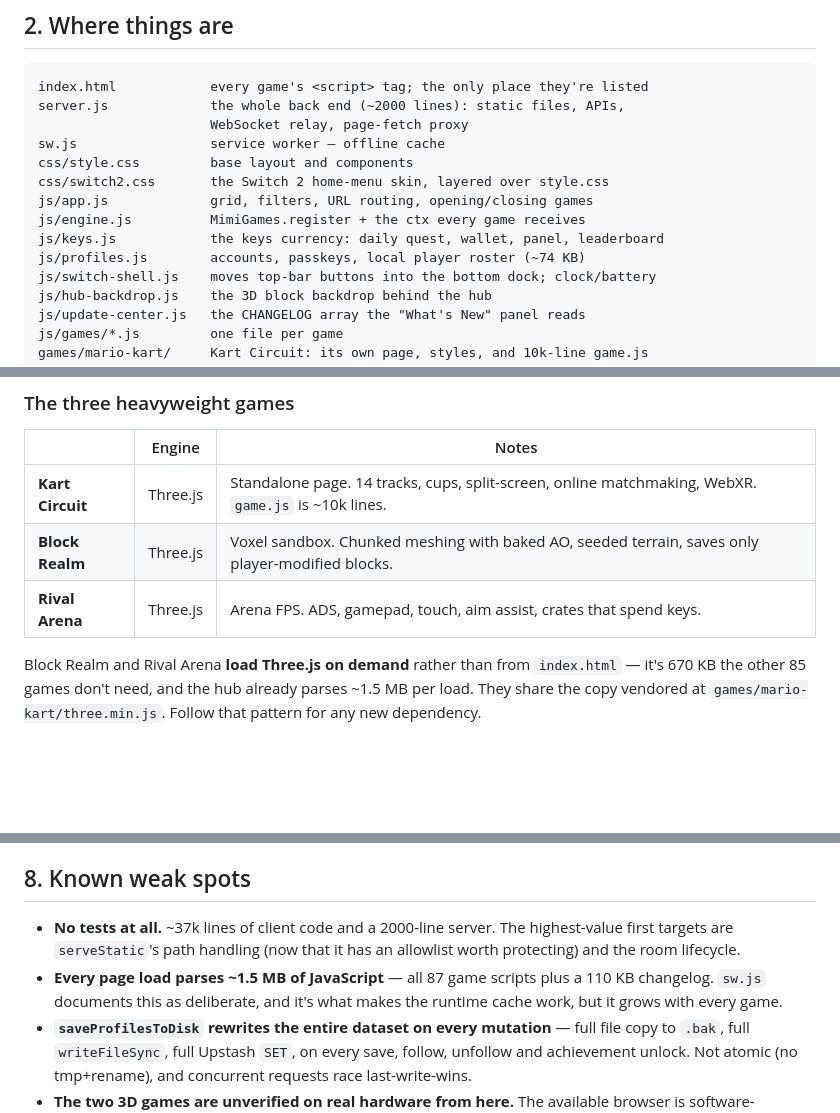
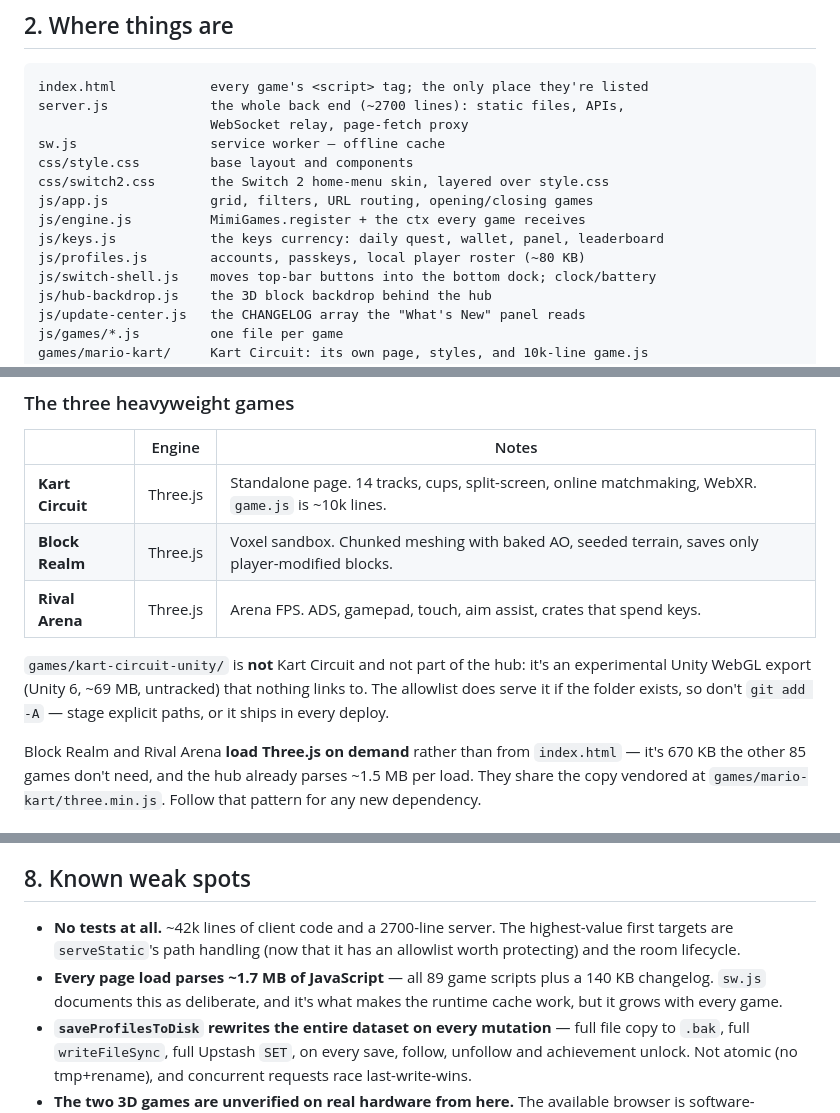
Before and after one commit to asherwin86/owen-minigames, a Markdown page: CLAUDE.md, 3 parts joined by grey strips. Drawn GitHub-style; blank space fills up the shorter version.

Commit message:
Refresh CLAUDE.md sizes and counts, note the Unity experiment
Server is ~2700 lines, profiles.js ~80 KB, update-center.js ~140 KB, 89 game
scripts, ~1.7 MB / ~42k lines of client JS. Also documents that
games/kart-circuit-unity/ is an unwired experimental build and that staging
should use explicit paths so it doesn't ship.

Co-Authored-By: Claude Sonnet 5.5 <noreply@anthropic.com>

````diff
--- a/CLAUDE.md
+++ b/CLAUDE.md
@@ -25,7 +25,7 @@ has another solution.
 
 ```
 index.html            every game's <script> tag; the only place they're listed
-server.js             the whole back end (~2000 lines): static files, APIs,
+server.js             the whole back end (~2700 lines): static files, APIs,
                       WebSocket relay, page-fetch proxy
 sw.js                 service worker — offline cache
 css/style.css         base layout and components
@@ -33,7 +33,7 @@ css/switch2.css       the Switch 2 home-menu skin, layered over style.css
 js/app.js             grid, filters, URL routing, opening/closing games
 js/engine.js          MimiGames.register + the ctx every game receives
 js/keys.js            the keys currency: daily quest, wallet, panel, leaderboard
-js/profiles.js        accounts, passkeys, local player roster (~74 KB)
+js/profiles.js        accounts, passkeys, local player roster (~80 KB)
 js/switch-shell.js    moves top-bar buttons into the bottom dock; clock/battery
 js/hub-backdrop.js    the 3D block backdrop behind the hub
 js/update-center.js   the CHANGELOG array the "What's New" panel reads
@@ -49,6 +49,11 @@ electron/main.js      desktop wrapper; spawns server.js as a child process
 | **Kart Circuit** | Three.js | Standalone page. 14 tracks, cups, split-screen, online matchmaking, WebXR. `game.js` is ~10k lines. |
 | **Block Realm** | Three.js | Voxel sandbox. Chunked meshing with baked AO, seeded terrain, saves only player-modified blocks. |
 | **Rival Arena** | Three.js | Arena FPS. ADS, gamepad, touch, aim assist, crates that spend keys. |
+
+`games/kart-circuit-unity/` is **not** Kart Circuit and not part of the hub: it's an
+experimental Unity WebGL export (Unity 6, ~69 MB, untracked) that nothing links to.
+The allowlist does serve it if the folder exists, so don't `git add -A` — stage
+explicit paths, or it ships in every deploy.
 
 Block Realm and Rival Arena **load Three.js on demand** rather than from
 `index.html` — it's 670 KB the other 85 games don't need, and the hub already
@@ -228,11 +233,11 @@ publicly.
 
 ## 8. Known weak spots
 
-- **No tests at all.** ~37k lines of client code and a 2000-line server. The
+- **No tests at all.** ~42k lines of client code and a 2700-line server. The
   highest-value first targets are `serveStatic`'s path handling (now that it has
   an allowlist worth protecting) and the room lifecycle.
-- **Every page load parses ~1.5 MB of JavaScript** — all 87 game scripts plus a
-  110 KB changelog. `sw.js` documents this as deliberate, and it's what makes
+- **Every page load parses ~1.7 MB of JavaScript** — all 89 game scripts plus a
+  140 KB changelog. `sw.js` documents this as deliberate, and it's what makes
   the runtime cache work, but it grows with every game.
 - **`saveProfilesToDisk` rewrites the entire dataset on every mutation** — full
   file copy to `.bak`, full `writeFileSync`, full Upstash `SET`, on every save,
````
Also changed, not shown: other parts of CLAUDE.md (+2 -2 lines).
